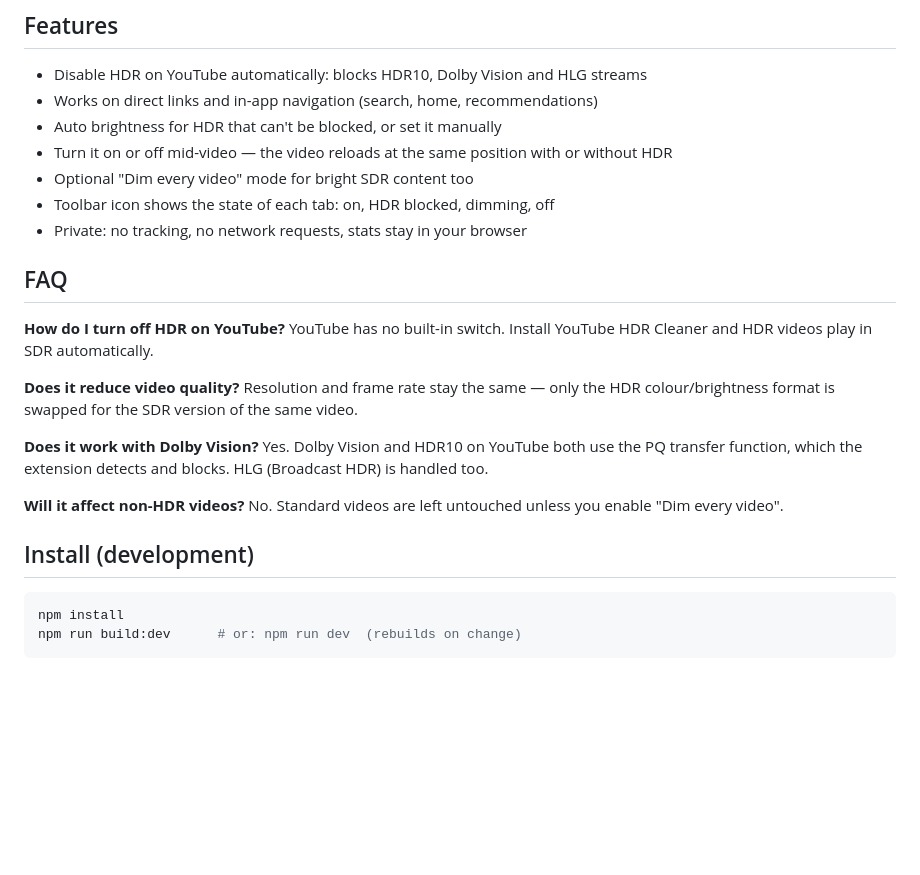
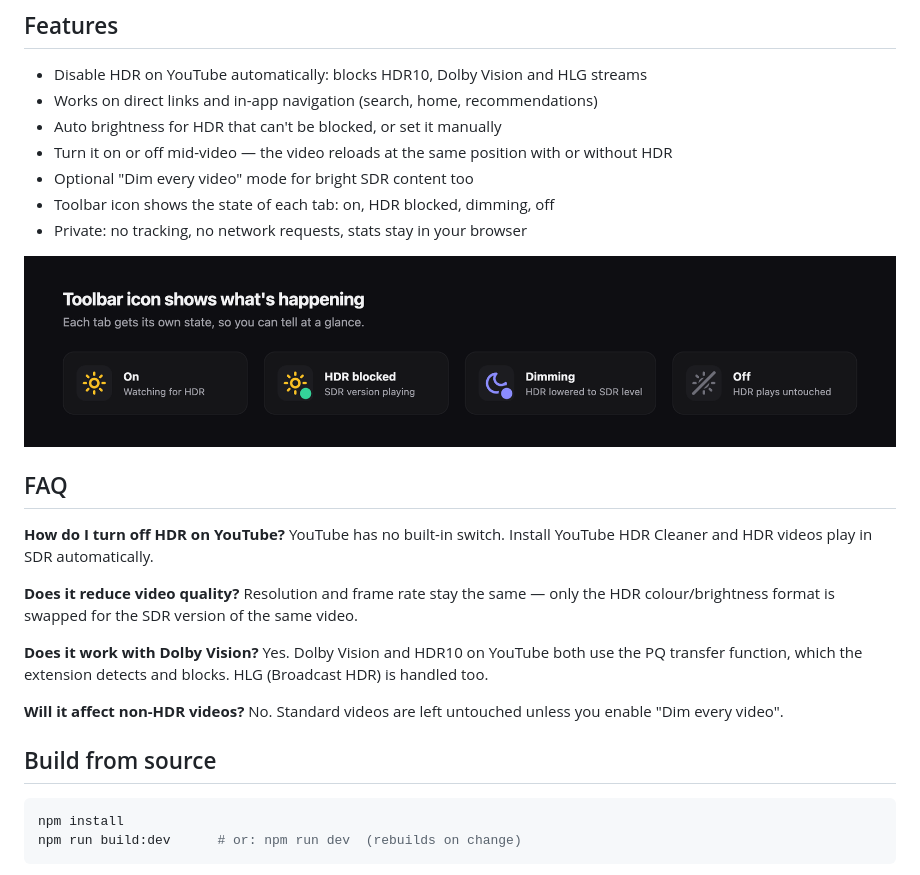
Before and after one commit to iRajatDas/youtube-hdr-cleaner, a Markdown page: README.md, the part around one of its changes. Rendered like a GitHub page; pictures changed too: docs/images/toolbar-icons.png (added); blank space fills up the shorter version.

````diff
--- a/README.md
+++ b/README.md
@@ -36,6 +48,8 @@ no setting to turn HDR off.
 - Toolbar icon shows the state of each tab: on, HDR blocked, dimming, off
 - Private: no tracking, no network requests, stats stay in your browser
 
+![Toolbar icon states: on, HDR blocked, dimming, off](docs/images/toolbar-icons.png)
+
 ## FAQ
 
 **How do I turn off HDR on YouTube?**
@@ -53,7 +67,7 @@ which the extension detects and blocks. HLG (Broadcast HDR) is handled too.
 **Will it affect non-HDR videos?**
 No. Standard videos are left untouched unless you enable "Dim every video".
 
-## Install (development)
+## Build from source
 
 ```sh
 npm install
````
Also changed, not shown: other parts of README.md (+13 -0 lines), docs/images/popup.png (added).
